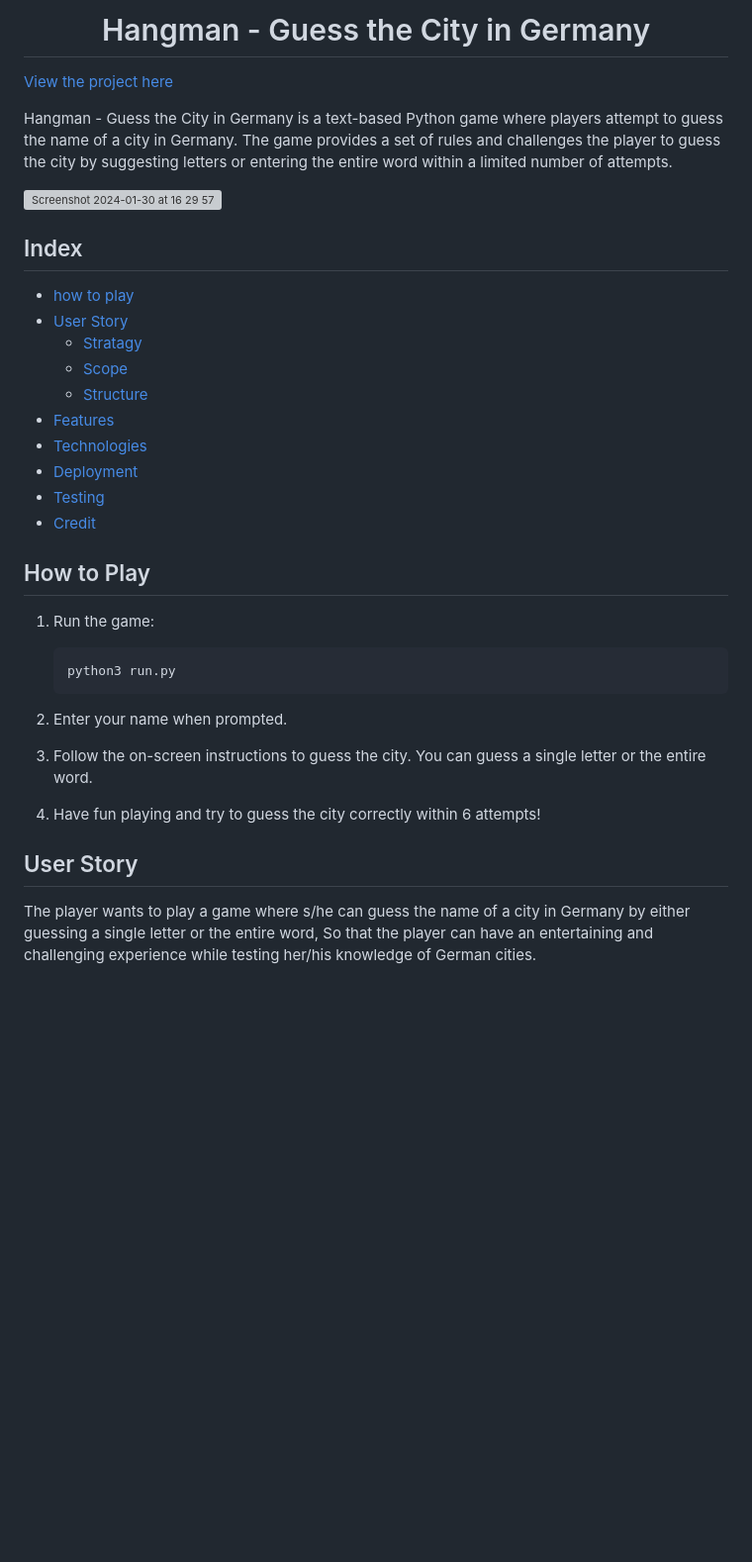
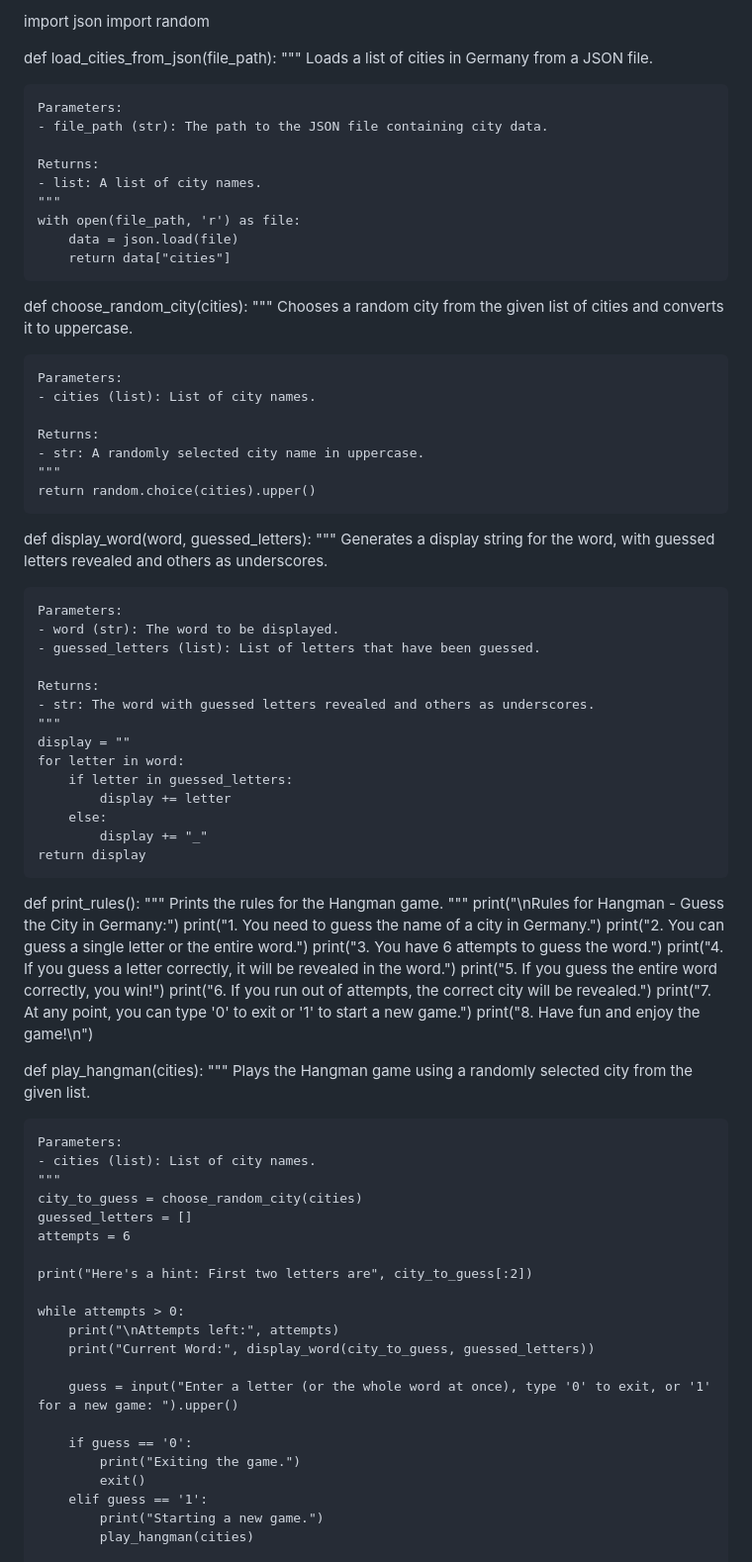
Before and after one commit to fh255/Hangman_guess, a Markdown page: README.md, the part around the change printed below. Shown: that part at 99% size. GitHub-like rendering; blank space fills up the shorter version; grey boxes are pictures that could not be loaded.

````diff
--- a/README.md
+++ b/README.md
@@ -1,43 +1,88 @@
-<h1 align="center" > Hangman - Guess the City in Germany</h1>
+import json
+import random
 
-[View the project here](<https://hangman-guess-german-city-a1d4f2c4de91.herokuapp.com>)
+def load_cities_from_json(file_path):
+    """
+    Loads a list of cities in Germany from a JSON file.
 
-Hangman - Guess the City in Germany is a text-based Python game where players attempt to guess the name of a city in Germany. The game provides a set of rules and challenges the player to guess the city by suggesting letters or entering the entire word within a limited number of attempts.
+    Parameters:
+    - file_path (str): The path to the JSON file containing city data.
 
-<img width="1005" alt="Screenshot 2024-01-30 at 16 29 57" src="https://github.com/fh255/Hangman_guess/assets/34744096/0b2676d1-ba58-4f2a-bc0e-84cf5e7a6384">
+    Returns:
+    - list: A list of city names.
+    """
+    with open(file_path, 'r') as file:
+        data = json.load(file)
+        return data["cities"]
 
+def choose_random_city(cities):
+    """
+    Chooses a random city from the given list of cities and converts it to uppercase.
 
-## Index
+    Parameters:
+    - cities (list): List of city names.
 
-* [how to play](url)
-* [User Story](url)
-   - [Stratagy](url)
-   - [Scope](url)
-   - [Structure](url)
-* [Features](url)
-* [Technologies](url)
-* [Deployment](url)
-* [Testing](url)
-* [Credit](url)
+    Returns:
+    - str: A randomly selected city name in uppercase.
+    """
+    return random.choice(cities).upper()
 
-## How to Play
+def display_word(word, guessed_letters):
+    """
+    Generates a display string for the word, with guessed letters revealed and others as underscores.
 
-1. Run the game:
+    Parameters:
+    - word (str): The word to be displayed.
+    - guessed_letters (list): List of letters that have been guessed.
 
-    ```bash
-    python3 run.py
-    ```
+    Returns:
+    - str: The word with guessed letters revealed and others as underscores.
+    """
+    display = ""
+    for letter in word:
+        if letter in guessed_letters:
+            display += letter
+        else:
+            display += "_"
+    return display
 
-2. Enter your name when prompted.
+def print_rules():
+    """
+    Prints the rules for the Hangman game.
+    """
+    print("\nRules for Hangman - Guess the City in Germany:")
+    print("1. You need to guess the name of a city in Germany.")
+    print("2. You can guess a single letter or the entire word.")
+    print("3. You have 6 attempts to guess the word.")
+    print("4. If you guess a letter correctly, it will be revealed in the word.")
+    print("5. If you guess the entire word correctly, you win!")
+    print("6. If you run out of attempts, the correct city will be revealed.")
+    print("7. At any point, you can type '0' to exit or '1' to start a new game.")
+    print("8. Have fun and enjoy the game!\n")
 
-3. Follow the on-screen instructions to guess the city. You can guess a single letter or the entire word.
+def play_hangman(cities):
+    """
+    Plays the Hangman game using a randomly selected city from the given list.
 
-4. Have fun playing and try to guess the city correctly within 6 attempts!
+    Parameters:
+    - cities (list): List of city names.
+    """
+    city_to_guess = choose_random_city(cities)
+    guessed_letters = []
+    attempts = 6
 
+    print("Here's a hint: First two letters are", city_to_guess[:2])
 
+    while attempts > 0:
+        print("\nAttempts left:", attempts)
+        print("Current Word:", display_word(city_to_guess, guessed_letters))
 
-## User Story
+        guess = input("Enter a letter (or the whole word at once), type '0' to exit, or '1' for a new game: ").upper()
 
-The player wants to play a game where s/he can guess the name of a city in Germany by either guessing a single letter or the entire word,
-So that the player can have an entertaining and challenging experience while testing her/his knowledge of German cities.
+        if guess == '0':
+            print("Exiting the game.")
+            exit()
+        elif guess == '1':
+            print("Starting a new game.")
+            play_hangman(cities)
 
````
Also changed, not shown: other parts of README.md (+49 -40 lines).
